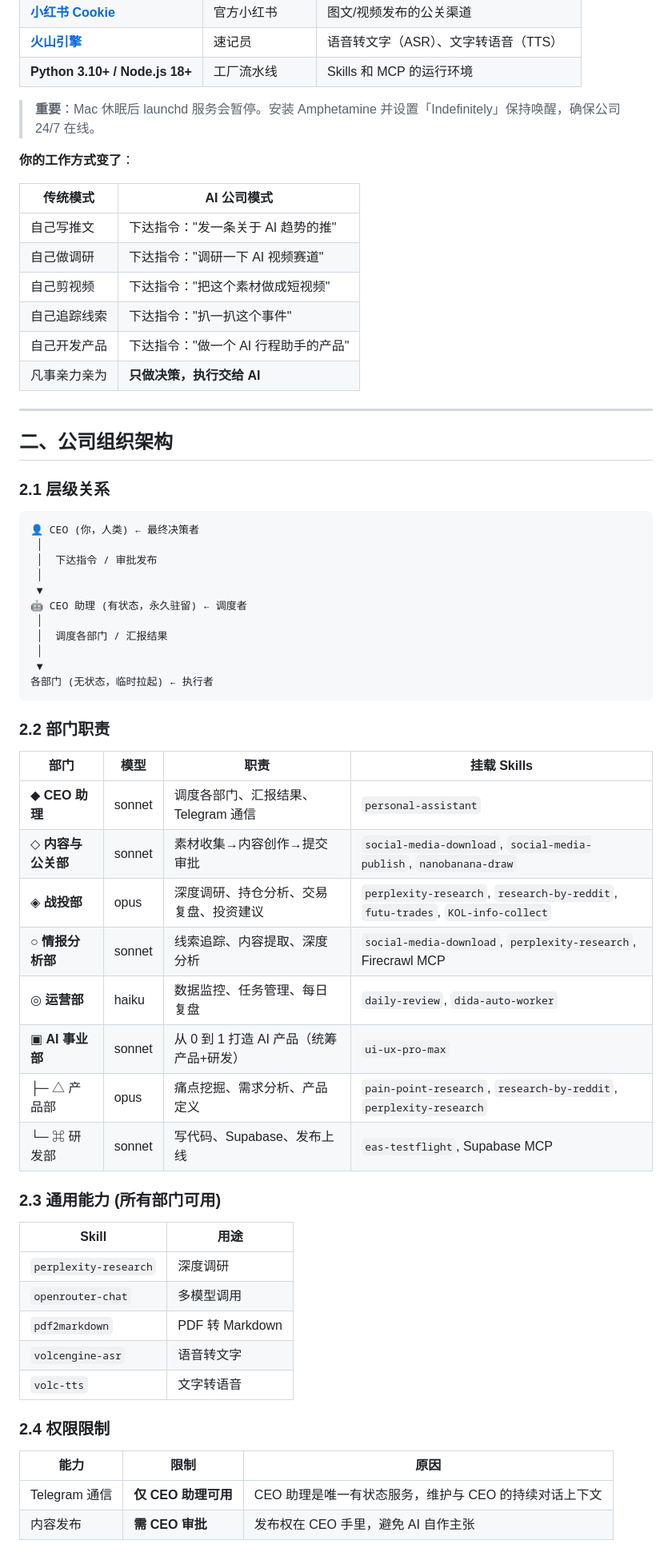
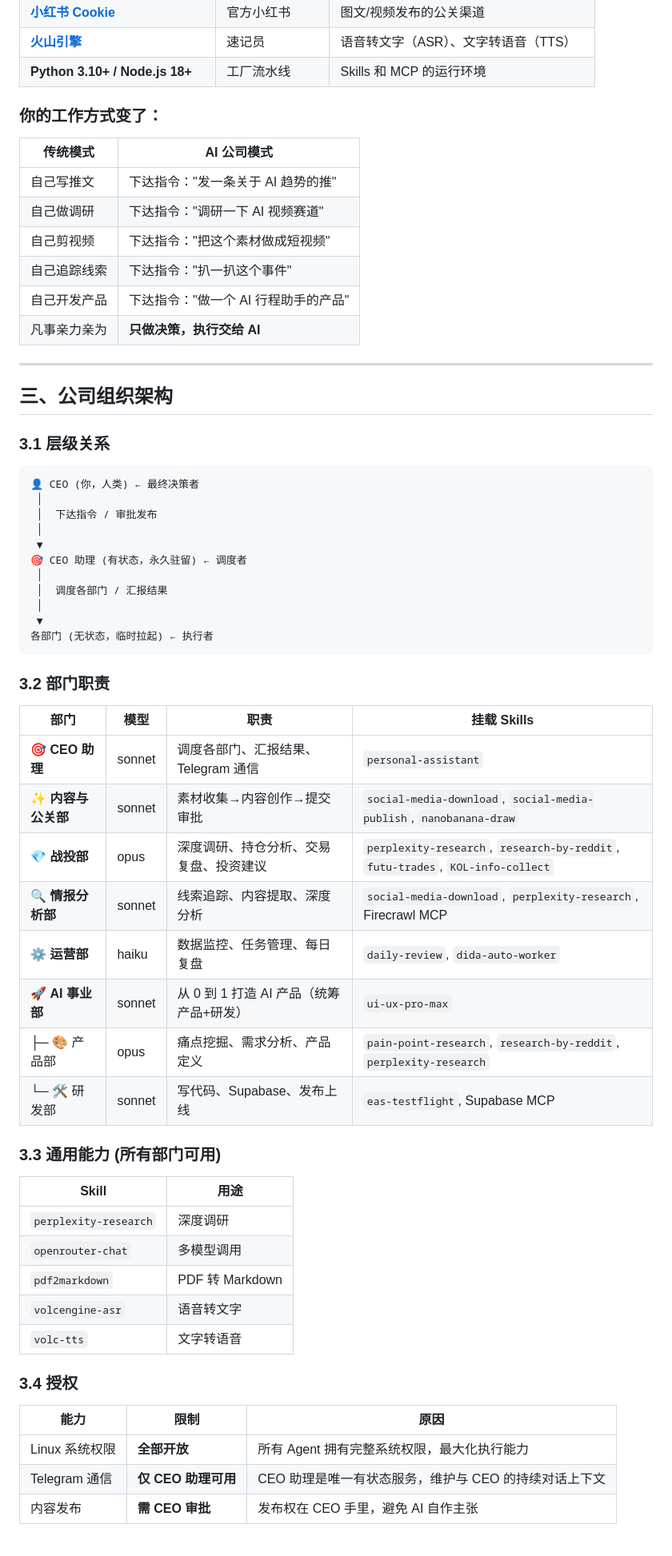
Before and after one commit to Leoyishou/personal-ai-company, a Markdown page: README.md, the part around one of its changes. Shown at 80% size. GitHub-like rendering.

````diff
--- a/README.md
+++ b/README.md
@@ -59,9 +63,8 @@
 | **[火山引擎](https://console.volcengine.com/speech/app)** | 速记员 | 语音转文字（ASR）、文字转语音（TTS） |
 | **Python 3.10+ / Node.js 18+** | 工厂流水线 | Skills 和 MCP 的运行环境 |
 
-> **重要**：Mac 休眠后 launchd 服务会暂停。安装 Amphetamine 并设置「Indefinitely」保持唤醒，确保公司 24/7 在线。
 
-**你的工作方式变了**：
+### **你的工作方式变了**：
 
 | 传统模式 | AI 公司模式 |
 |---------|------------|
@@ -74,9 +77,9 @@
 
 ---
 
-## 二、公司组织架构
+## 三、公司组织架构
 
-### 2.1 层级关系
+### 3.1 层级关系
 
 ```
 👤 CEO (你，人类) ← 最终决策者
@@ -84,7 +87,7 @@
  │  下达指令 / 审批发布
  │
  ▼
-🤖 CEO 助理 (有状态，永久驻留) ← 调度者
+🎯 CEO 助理 (有状态，永久驻留) ← 调度者
  │
  │  调度各部门 / 汇报结果
  │
@@ -92,21 +95,21 @@
 各部门 (无状态，临时拉起) ← 执行者
 ```
 
-### 2.2 部门职责
+### 3.2 部门职责
 
 | 部门 | 模型 | 职责 | 挂载 Skills |
 |-----|------|------|-------------|
-| ◆ **CEO 助理** | sonnet | 调度各部门、汇报结果、Telegram 通信 | `personal-assistant` |
-| ◇ **内容与公关部** | sonnet | 素材收集→内容创作→提交审批 | `social-media-download`, `social-media-publish`, `nanobanana-draw` |
-| ◈ **战投部** | opus | 深度调研、持仓分析、交易复盘、投资建议 | `perplexity-research`, `research-by-reddit`, `futu-trades`, `KOL-info-collect` |
-| ○ **情报分析部** | sonnet | 线索追踪、内容提取、深度分析 | `social-media-download`, `perplexity-research`, Firecrawl MCP |
-| ◎ **运营部** | haiku | 数据监控、任务管理、每日复盘 | `daily-review`, `dida-auto-worker` |
-| ▣ **AI 事业部** | sonnet | 从 0 到 1 打造 AI 产品（统筹产品+研发） | `ui-ux-pro-max` |
-| ├─ △ 产品部 | opus | 痛点挖掘、需求分析、产品定义 | `pain-point-research`, `research-by-reddit`, `perplexity-research` |
-| └─ ⌘ 研发部 | sonnet | 写代码、Supabase、发布上线 | `eas-testflight`, Supabase MCP |
+| 🎯 **CEO 助理** | sonnet | 调度各部门、汇报结果、Telegram 通信 | `personal-assistant` |
+| ✨ **内容与公关部** | sonnet | 素材收集→内容创作→提交审批 | `social-media-download`, `social-media-publish`, `nanobanana-draw` |
+| 💎 **战投部** | opus | 深度调研、持仓分析、交易复盘、投资建议 | `perplexity-research`, `research-by-reddit`, `futu-trades`, `KOL-info-collect` |
+| 🔍 **情报分析部** | sonnet | 线索追踪、内容提取、深度分析 | `social-media-download`, `perplexity-research`, Firecrawl MCP |
+| ⚙️ **运营部** | haiku | 数据监控、任务管理、每日复盘 | `daily-review`, `dida-auto-worker` |
+| 🚀 **AI 事业部** | sonnet | 从 0 到 1 打造 AI 产品（统筹产品+研发） | `ui-ux-pro-max` |
+| ├─ 🎨 产品部 | opus | 痛点挖掘、需求分析、产品定义 | `pain-point-research`, `research-by-reddit`, `perplexity-research` |
+| └─ 🛠 研发部 | sonnet | 写代码、Supabase、发布上线 | `eas-testflight`, Supabase MCP |
 
 
-### 2.3 通用能力 (所有部门可用)
+### 3.3 通用能力 (所有部门可用)
 
 | Skill | 用途 |
 |-------|------|
@@ -116,10 +119,11 @@
 | `volcengine-asr` | 语音转文字 |
 | `volc-tts` | 文字转语音 |
 
-### 2.4 权限限制
+### 3.4 授权
 
 | 能力 | 限制 | 原因 |
 |------|------|------|
+| Linux 系统权限 | **全部开放** | 所有 Agent 拥有完整系统权限，最大化执行能力 |
 | Telegram 通信 | **仅 CEO 助理可用** | CEO 助理是唯一有状态服务，维护与 CEO 的持续对话上下文 |
 | 内容发布 | **需 CEO 审批** | 发布权在 CEO 手里，避免 AI 自作主张 |
 
````
Also changed, not shown: other parts of README.md (+83 -66 lines).
